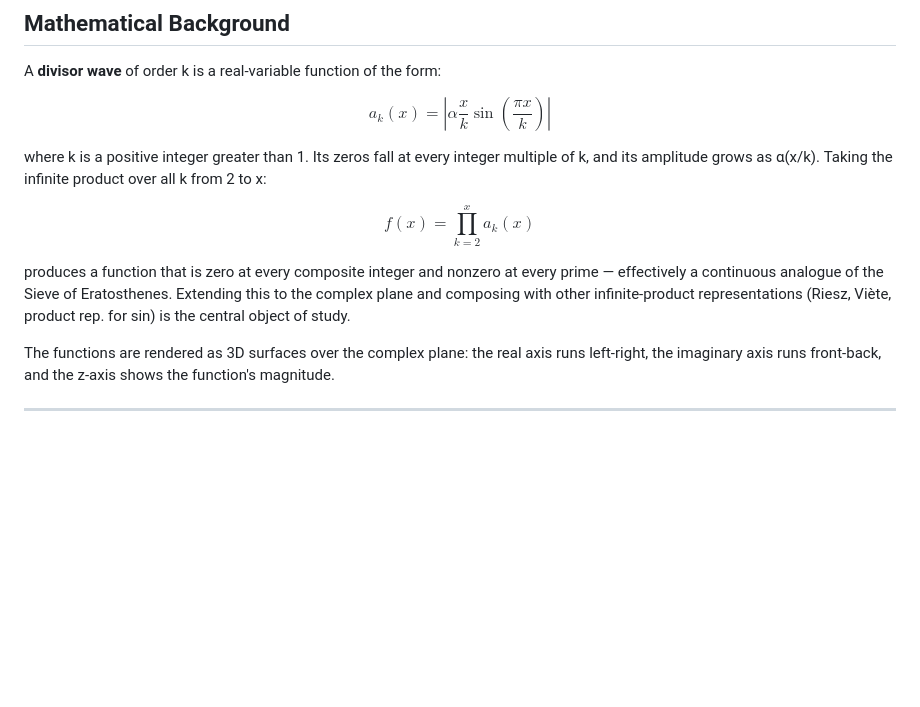
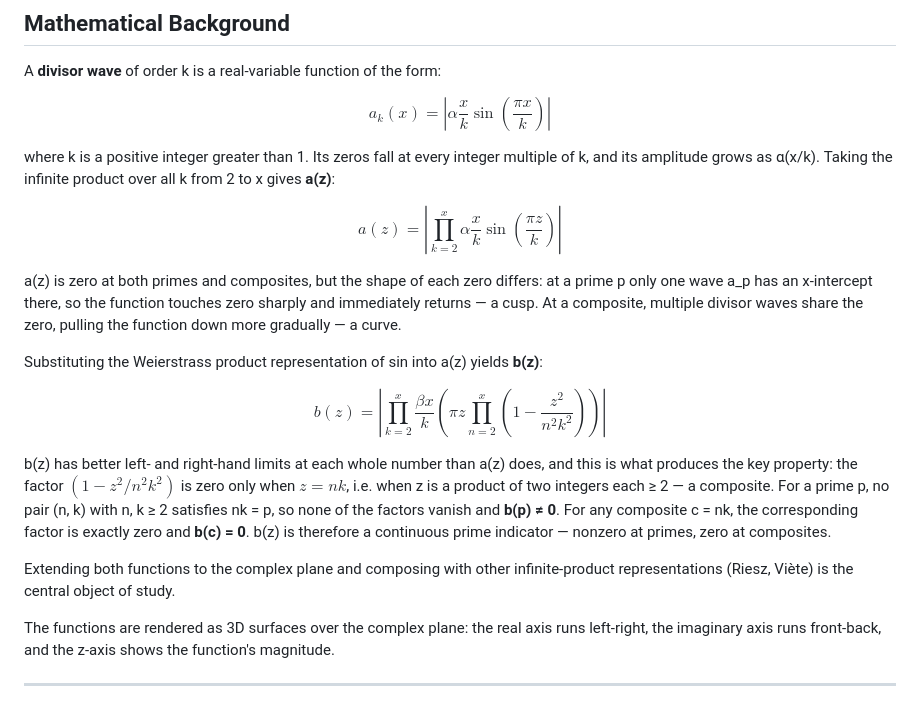
Before and after one commit to BlueberryMathematics/divisor-wave, a Markdown page: README.md, the part around the change. GitHub-like rendering; blank space fills up the shorter version.

Commit message:
Fix intro: attribute prime/composite indicator property to b(z), not a(z)

```diff
--- a/README.md
+++ b/README.md
@@ -14,11 +14,19 @@ A **divisor wave** of order k is a real-variable function of the form:
 
 $$a_k(x) = \left| \alpha \frac{x}{k} \sin\!\left(\frac{\pi x}{k}\right) \right|$$
 
-where k is a positive integer greater than 1. Its zeros fall at every integer multiple of k, and its amplitude grows as α(x/k). Taking the infinite product over all k from 2 to x:
+where k is a positive integer greater than 1. Its zeros fall at every integer multiple of k, and its amplitude grows as α(x/k). Taking the infinite product over all k from 2 to x gives **a(z)**:
 
-$$f(x) = \prod_{k=2}^{x} a_k(x)$$
+$$a(z) = \left|\prod_{k=2}^{x} \alpha\frac{x}{k}\sin\!\left(\frac{\pi z}{k}\right)\right|$$
 
-produces a function that is zero at every composite integer and nonzero at every prime — effectively a continuous analogue of the Sieve of Eratosthenes. Extending this to the complex plane and composing with other infinite-product representations (Riesz, Viète, product rep. for sin) is the central object of study.
+a(z) is zero at both primes and composites, but the shape of each zero differs: at a prime p only one wave a_p has an x-intercept there, so the function touches zero sharply and immediately returns — a cusp. At a composite, multiple divisor waves share the zero, pulling the function down more gradually — a curve.
+
+Substituting the Weierstrass product representation of sin into a(z) yields **b(z)**:
+
+$$b(z) = \left|\prod_{k=2}^{x} \frac{\beta x}{k}\left(\pi z \prod_{n=2}^{x}\left(1 - \frac{z^2}{n^2 k^2}\right)\right)\right|$$
+
+b(z) has better left- and right-hand limits at each whole number than a(z) does, and this is what produces the key property: the factor $(1 - z^2/n^2k^2)$ is zero only when $z = nk$, i.e. when z is a product of two integers each ≥ 2 — a composite. For a prime p, no pair (n, k) with n, k ≥ 2 satisfies nk = p, so none of the factors vanish and **b(p) ≠ 0**. For any composite c = nk, the corresponding factor is exactly zero and **b(c) = 0**. b(z) is therefore a continuous prime indicator — nonzero at primes, zero at composites.
+
+Extending both functions to the complex plane and composing with other infinite-product representations (Riesz, Viète) is the central object of study.
 
 The functions are rendered as 3D surfaces over the complex plane: the real axis runs left-right, the imaginary axis runs front-back, and the z-axis shows the function's magnitude.
 
```
